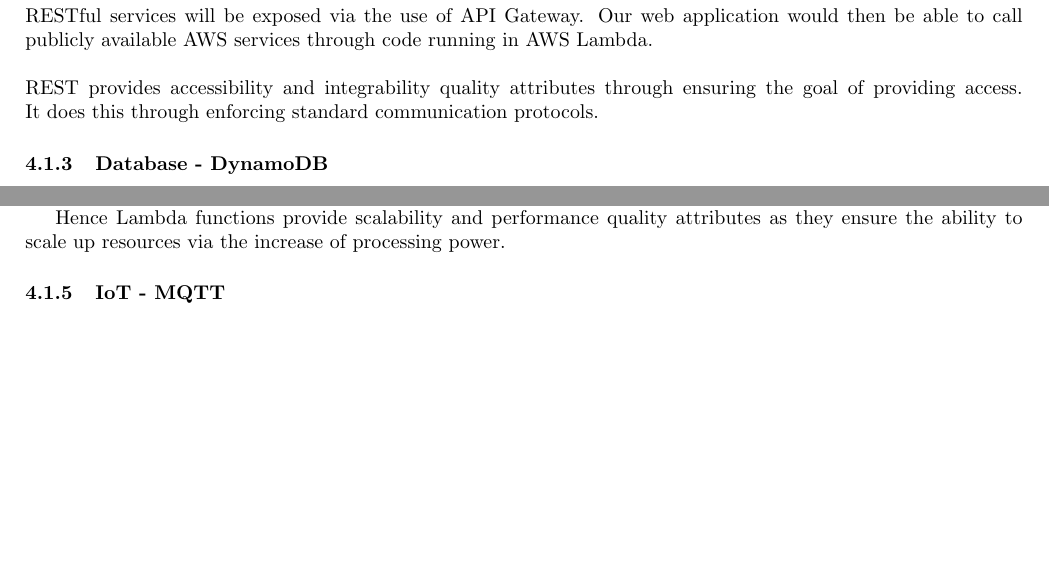
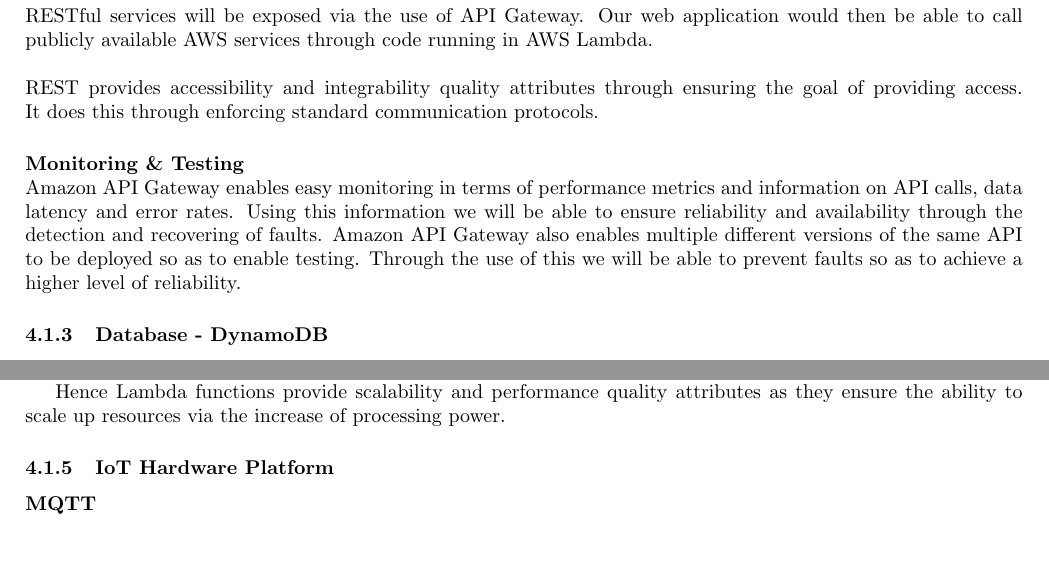
Before and after one commit to yellow-cpu/Funge, a LaTeX document (Documentation/vision-scope-architectural-req-and-initial-architecture-design.tex): two parts of pages 8 and 9 of 10, joined at a grey line, cut so that both start at the same text, the shorter picture padded with empty space. Compiled offline with pdfLaTeX.

Commit message:
DynamoDB, Lambda architectural tactics complete

```diff
--- a/Documentation/vision-scope-architectural-req-and-initial-architecture-design.tex
+++ b/Documentation/vision-scope-architectural-req-and-initial-architecture-design.tex
@@ -173,6 +173,8 @@
 		\paragraph{REST}\mbox{}\\
 		RESTful services will be exposed via the use of API Gateway. Our web application would then be able to call publicly available AWS services through code running in AWS Lambda.\\\\
 		REST provides accessibility and integrability quality attributes through ensuring the goal of providing access. It does this through enforcing standard communication protocols.
+		\paragraph{Monitoring \& Testing}\mbox{}\\
+		Amazon API Gateway enables easy monitoring in terms of performance metrics and information on API calls, data latency and error rates. Using this information we will be able to ensure reliability and availability through the detection and recovering of faults. Amazon API Gateway also enables multiple different versions of the same API to be deployed so as to enable testing. Through the use of this we will be able to prevent faults so as to achieve a higher level of reliability.
 	\subsubsection{Database - DynamoDB}
 		\paragraph{Dynamo Storage}\mbox{}\\
 		Dynamo refers to a set of techniques that when taken together can form a key-value structured storage system or a distributed data store. It combines properties of databases as well as distributed hash tables. Dynamo provides scalability and performance quality attributes through the managing of resource demand via spreading the load of the resources. Dynamo also enables the increasing of storage by scaling up resources.\\\\
@@ -189,7 +191,8 @@
 		Lambda is the main driving force behind our event-driven design and consists of Lambda functions. These are always available to run as soon as they are triggered by some sort of event. They are stateless with no affinity to the underlying infrastructure so that Lambda can launch as many copies of the function as needed to scale for incoming events.
 
 		Hence Lambda functions provide scalability and performance quality attributes as they ensure the ability to scale up resources via the increase of processing power.
-	\subsubsection{IoT - MQTT}
+	\subsubsection{IoT Hardware Platform}
+		\paragraph{MQTT}\mbox{}\\
 
 \subsection{Architectural Components Addressing Architectural Responsibilities}
 \subsection{Infrastructure}
```
